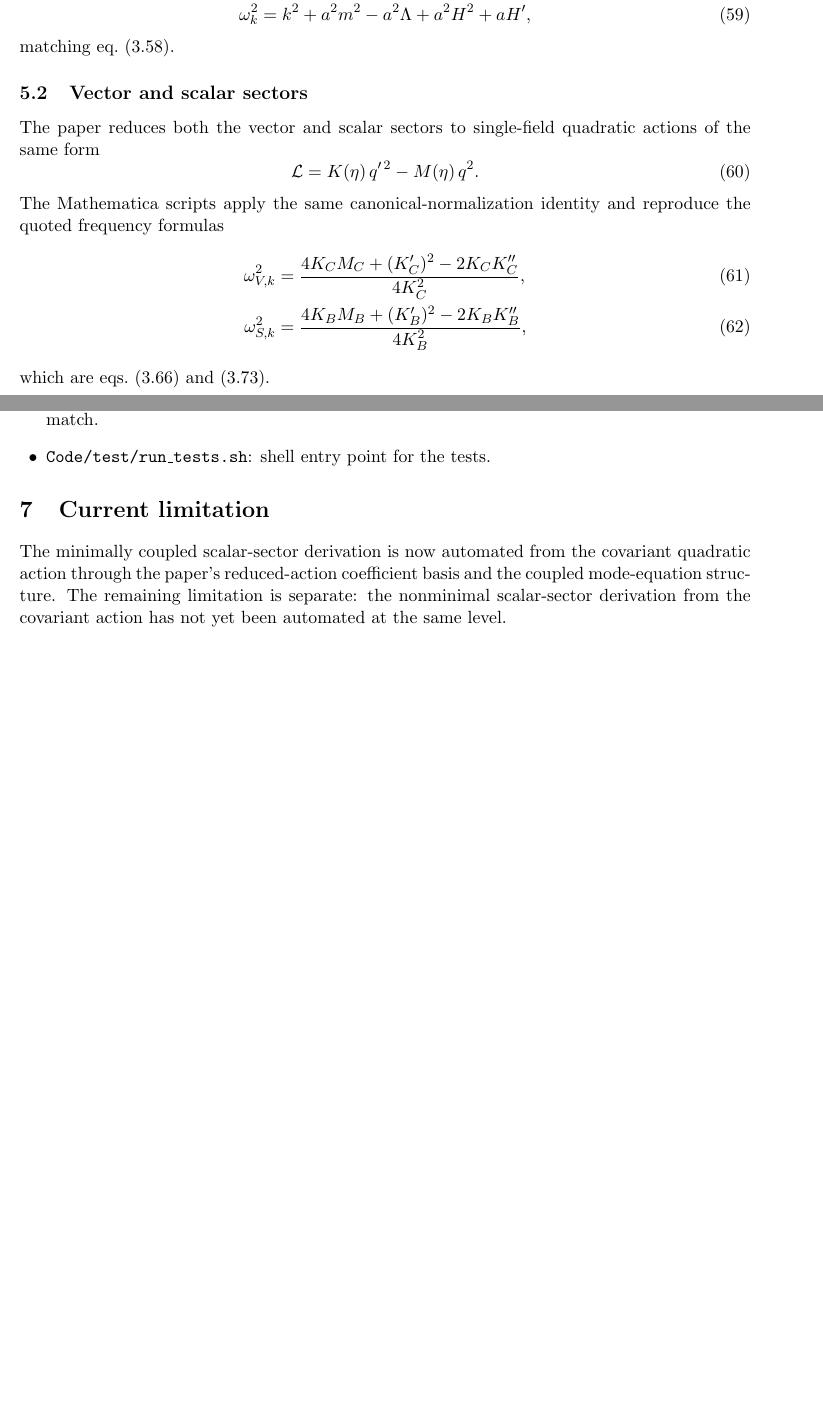
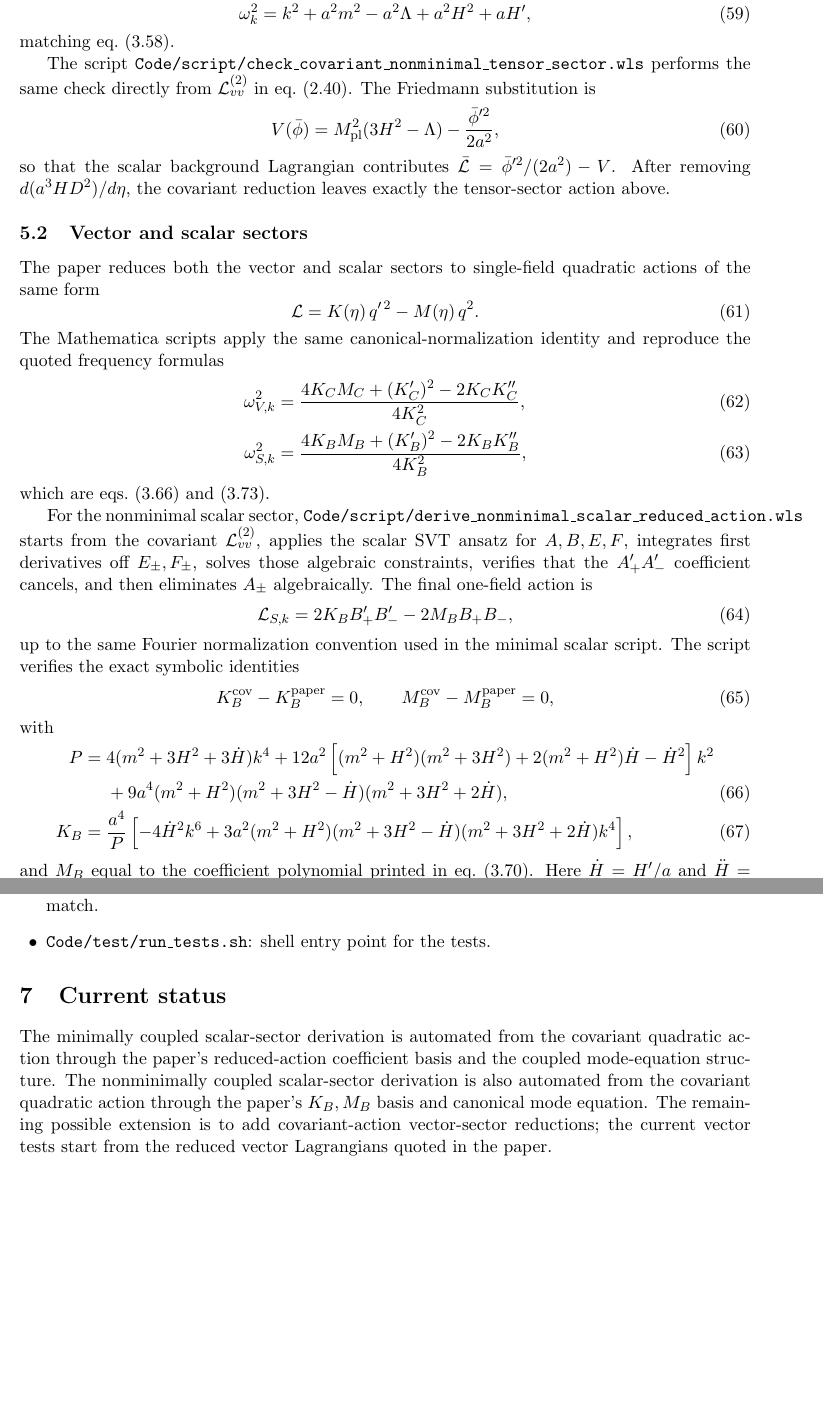
Before and after one commit to hypermania-bot/Spin2CGPP, a LaTeX document (Notes/eom_notes.tex): two parts of pages 8 and 9 of 9, joined at a grey line, cut so that both start at the same text, the shorter picture padded with empty space. Compiled offline with pdfLaTeX.

Commit message:
Add covariant nonminimal scalar checks

```diff
--- a/Notes/eom_notes.tex
+++ b/Notes/eom_notes.tex
@@ -381,6 +381,13 @@ with
 \end{equation}
 matching eq.~(3.58).
 
+The script \texttt{Code/script/check\_covariant\_nonminimal\_tensor\_sector.wls} performs the same check directly from \(\mathcal L_{vv}^{(2)}\) in eq.~(2.40). The Friedmann substitution is
+\begin{equation}
+V(\bar\phi)=\Mpl^2(3H^2-\Lambda)-\frac{\bar\phi'^2}{2a^2},
+\end{equation}
+so that the scalar background Lagrangian contributes
+\(\bar{\mathcal L}=\bar\phi'^2/(2a^2)-V\). After removing \(d(a^3HD^2)/d\eta\), the covariant reduction leaves exactly the tensor-sector action above.
+
 \subsection{Vector and scalar sectors}
 The paper reduces both the vector and scalar sectors to single-field quadratic actions of the same form
 \begin{equation}
@@ -393,6 +400,28 @@ The Mathematica scripts apply the same canonical-normalization identity and repr
 \end{align}
 which are eqs.~(3.66) and (3.73).
 
+For the nonminimal scalar sector, \texttt{Code/script/derive\_nonminimal\_scalar\_reduced\_action.wls} starts from the covariant \(\mathcal L_{vv}^{(2)}\), applies the scalar SVT ansatz for \(A,B,E,F\), integrates first derivatives off \(E_\pm,F_\pm\), solves those algebraic constraints, verifies that the \(A_+'A_-'\) coefficient cancels, and then eliminates \(A_\pm\) algebraically. The final one-field action is
+\begin{equation}
+\mathcal L_{S,k}=2K_B B_+'B_-'-2M_B B_+B_-,
+\end{equation}
+up to the same Fourier normalization convention used in the minimal scalar script. The script verifies the exact symbolic identities
+\begin{equation}
+K_B^{\rm cov}-K_B^{\rm paper}=0,
+\qquad
+M_B^{\rm cov}-M_B^{\rm paper}=0,
+\end{equation}
+with
+\begin{align}
+P={}&4(m^2+3H^2+3\dot H)k^4
++12a^2\left[(m^2+H^2)(m^2+3H^2)+2(m^2+H^2)\dot H-\dot H^2\right]k^2 \nonumber\\
+&+9a^4(m^2+H^2)(m^2+3H^2-\dot H)(m^2+3H^2+2\dot H),\\
+K_B={}&\frac{a^4}{P}\left[
+-4\dot H^2k^6
++3a^2(m^2+H^2)(m^2+3H^2-\dot H)(m^2+3H^2+2\dot H)k^4
+\right],
+\end{align}
+and \(M_B\) equal to the coefficient polynomial printed in eq.~(3.70). Here \(\dot H=H'/a\) and \(\ddot H=H''/a^2-HH'/a\). Applying \(\chi=\sqrt{2K_B}B\) then gives eqs.~(3.72)--(3.73).
+
 \section{Files}
 \begin{itemize}[leftmargin=1.5em]
 \item \texttt{Code/script/Spin2CGPP.wl}: derivation helpers and symbolic checks.
@@ -408,7 +439,7 @@ which are eqs.~(3.66) and (3.73).
 \item \texttt{Code/test/run\_tests.sh}: shell entry point for the tests.
 \end{itemize}
 
-\section{Current limitation}
-The minimally coupled scalar-sector derivation is now automated from the covariant quadratic action through the paper's reduced-action coefficient basis and the coupled mode-equation structure. The remaining limitation is separate: the nonminimal scalar-sector derivation from the covariant action has not yet been automated at the same level.
+\section{Current status}
+The minimally coupled scalar-sector derivation is automated from the covariant quadratic action through the paper's reduced-action coefficient basis and the coupled mode-equation structure. The nonminimally coupled scalar-sector derivation is also automated from the covariant quadratic action through the paper's \(K_B,M_B\) basis and canonical mode equation. The remaining possible extension is to add covariant-action vector-sector reductions; the current vector tests start from the reduced vector Lagrangians quoted in the paper.
 
 \end{document}
```
Also changed, not shown: PROJECT.md (+1 -1 lines), Notes/eom_notes.tex (6 more changed lines), 4 other files.
